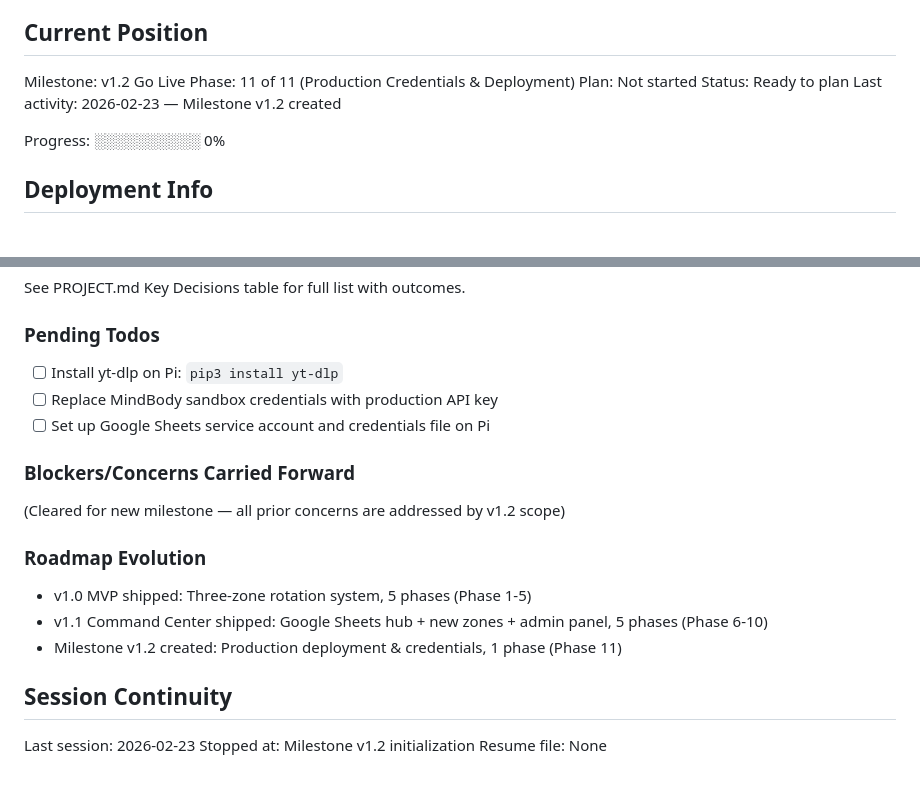
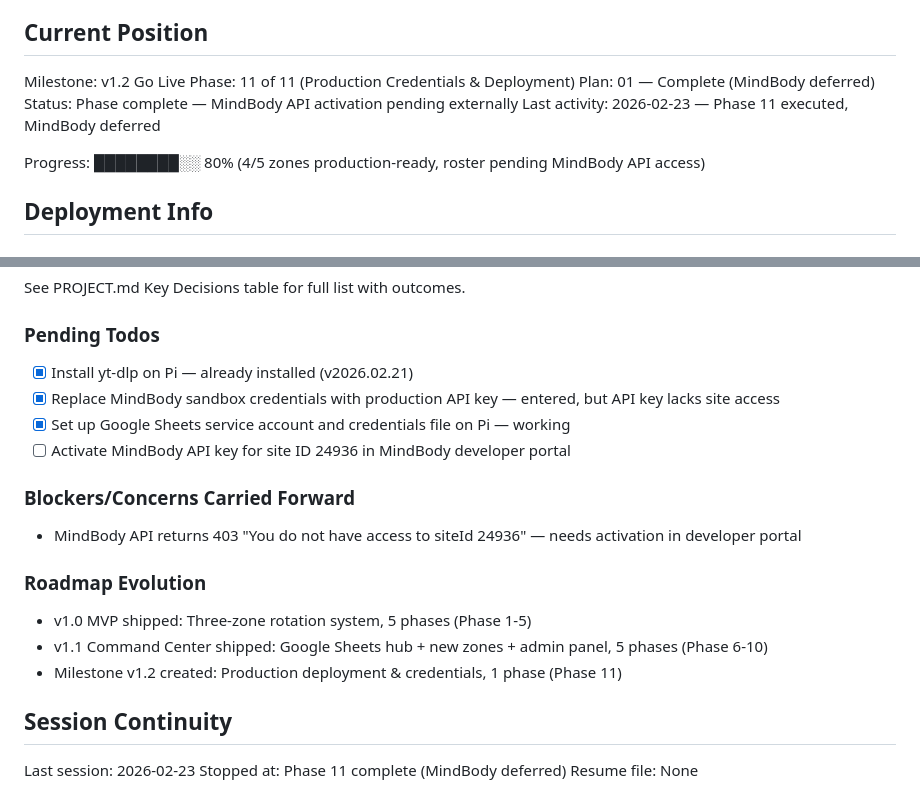
Before and after one commit to tobephelps-commits/gym-display, a Markdown page: .planning/STATE.md, 2 parts joined by grey strips. GitHub-like rendering.

Commit message:
docs(11-01): complete production credentials & deployment plan
MindBody deferred pending API key site activation.
yt-dlp and video zone confirmed working.

Co-Authored-By: Claude Opus 4.6 <noreply@anthropic.com>

```diff
--- a/.planning/STATE.md
+++ b/.planning/STATE.md
@@ -11,11 +11,11 @@ See: .planning/PROJECT.md (updated 2026-02-23)
 
 Milestone: v1.2 Go Live
 Phase: 11 of 11 (Production Credentials & Deployment)
-Plan: Not started
-Status: Ready to plan
-Last activity: 2026-02-23 — Milestone v1.2 created
+Plan: 01 — Complete (MindBody deferred)
+Status: Phase complete — MindBody API activation pending externally
+Last activity: 2026-02-23 — Phase 11 executed, MindBody deferred
 
-Progress: ░░░░░░░░░░ 0%
+Progress: ████████░░ 80% (4/5 zones production-ready, roster pending MindBody API access)
 
 ## Deployment Info
 
@@ -89,13 +89,14 @@ See PROJECT.md Key Decisions table for full list with outcomes.
 
 ### Pending Todos
 
-- [ ] Install yt-dlp on Pi: `pip3 install yt-dlp`
-- [ ] Replace MindBody sandbox credentials with production API key
-- [ ] Set up Google Sheets service account and credentials file on Pi
+- [x] Install yt-dlp on Pi — already installed (v2026.02.21)
+- [x] Replace MindBody sandbox credentials with production API key — entered, but API key lacks site access
+- [x] Set up Google Sheets service account and credentials file on Pi — working
+- [ ] Activate MindBody API key for site ID 24936 in MindBody developer portal
 
 ### Blockers/Concerns Carried Forward
 
-(Cleared for new milestone — all prior concerns are addressed by v1.2 scope)
+- MindBody API returns 403 "You do not have access to siteId 24936" — needs activation in developer portal
 
 ### Roadmap Evolution
 
@@ -106,5 +107,5 @@ See PROJECT.md Key Decisions table for full list with outcomes.
 ## Session Continuity
 
 Last session: 2026-02-23
-Stopped at: Milestone v1.2 initialization
+Stopped at: Phase 11 complete (MindBody deferred)
 Resume file: None
```
Also changed, not shown: .planning/ROADMAP.md (+2 -2 lines), 1 other file.
